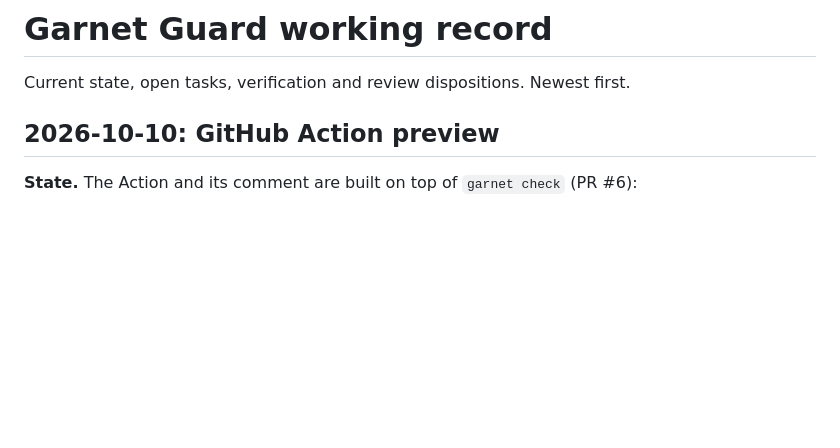
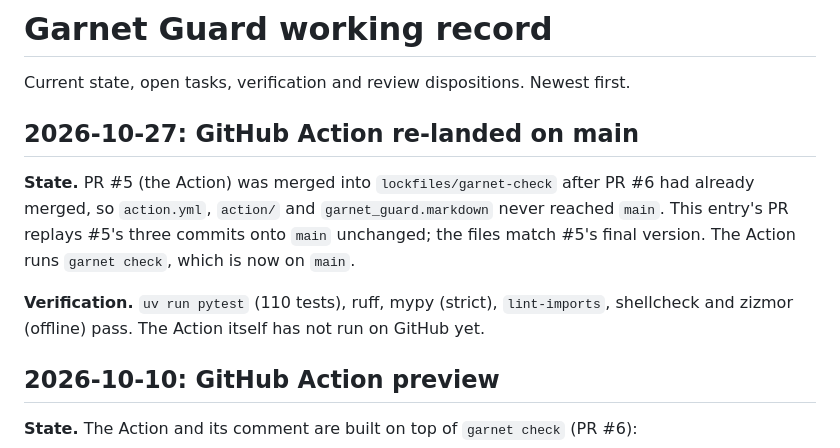
Before and after one commit to Orca-Solutions/garnet-guard, a Markdown page: WORKING_RECORD.md, the part around the change. Drawn GitHub-style; blank space fills up the shorter version.

Commit message:
Record that the GitHub Action is re-landed on main
PR #5 merged into the lockfiles/garnet-check branch after PR #6 had
merged, so the Action never reached main.

```diff
--- a/WORKING_RECORD.md
+++ b/WORKING_RECORD.md
@@ -1,6 +1,12 @@
 # Garnet Guard working record
 
 Current state, open tasks, verification and review dispositions. Newest first.
+
+## 2026-10-27: GitHub Action re-landed on main
+
+**State.** PR #5 (the Action) was merged into `lockfiles/garnet-check` after PR #6 had already merged, so `action.yml`, `action/` and `garnet_guard.markdown` never reached `main`. This entry's PR replays #5's three commits onto `main` unchanged; the files match #5's final version. The Action runs `garnet check`, which is now on `main`.
+
+**Verification.** `uv run pytest` (110 tests), ruff, mypy (strict), `lint-imports`, shellcheck and zizmor (offline) pass. The Action itself has not run on GitHub yet.
 
 ## 2026-10-10: GitHub Action preview
 
```
